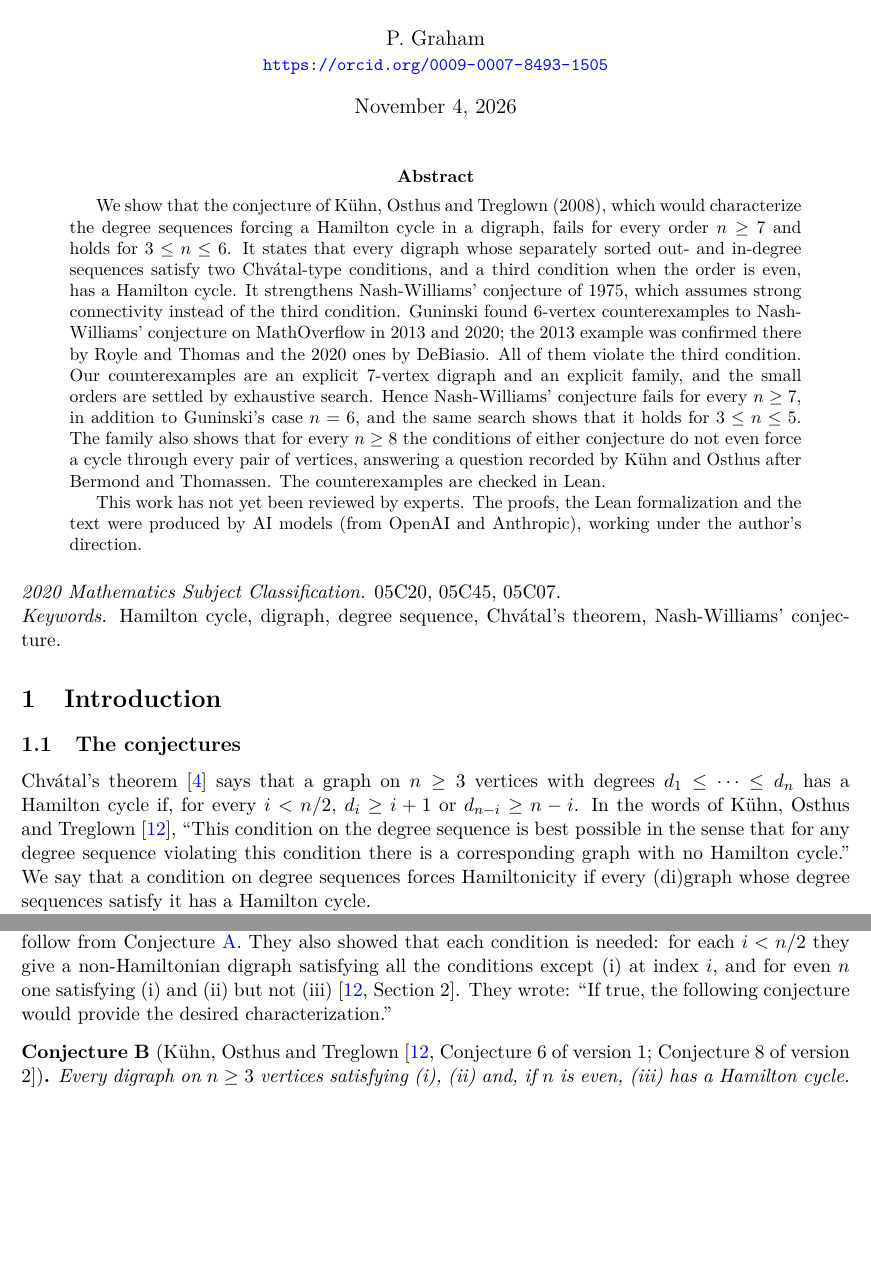
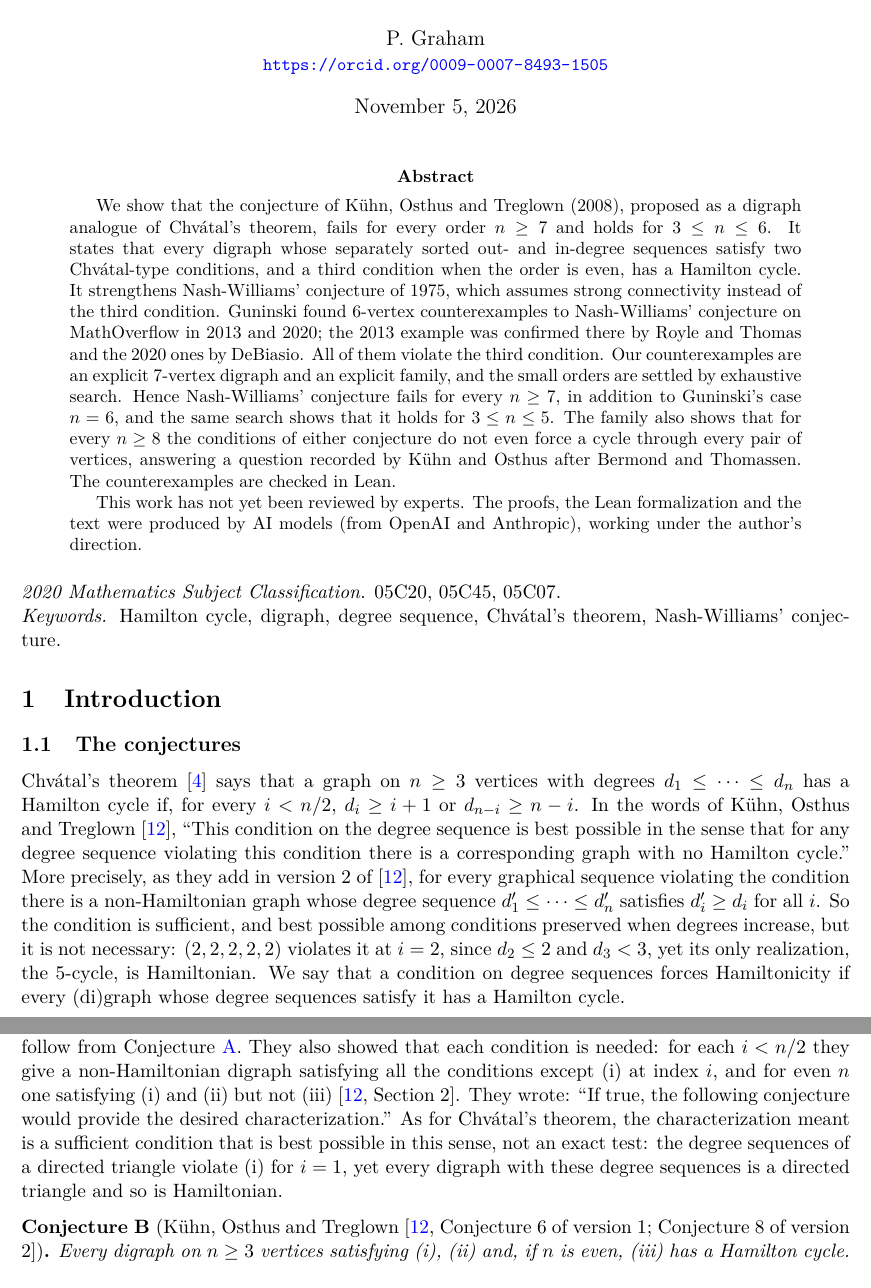
Before and after one commit to 6/clank-lab, a LaTeX paper (results/hamiltonian-degree-sequences/paper/paper.tex): two parts of pages 1 and 2 of 9, joined at a grey line, cut so that both start at the same text, the shorter picture padded with empty space. Compiled offline with pdfLaTeX.

Commit message:
Counterexamples to the conjectured characterization of Hamiltonian degree sequences in digraphs (version 2) (#257)
Nash-Williams conjectured in 1975 that a strongly connected digraph whose separately sorted out- and in-degree sequences satisfy two Chvátal-type conditions has a Hamilton cycle. Kühn, Osthus and Treglown replaced strong connectivity by a third condition for even orders, and conjectured that the three conditions force a Hamilton cycle, as a digraph analogue of Chvátal's theorem. Guninski's 6-vertex counterexamples to Nash-Williams' conjecture, posted on MathOverflow in 2013 and 2020, violate the third condition.

This result shows that the conjecture of Kühn, Osthus and Treglown fails for every order n ≥ 7, by an explicit 7-vertex digraph and an explicit family, and holds for every n ≤ 6, by exhaustive search. So Nash-Williams' conjecture fails for every n ≥ 7, beyond Guninski's n = 6, and holds for n ≤ 5. The bundle contains the paper, a Lean proof of the counterexamples, and two independent programs that check them and run the search.

This version corrects the exposition: Chvátal's theorem gives a sufficient degree-sequence condition for a Hamilton cycle that is best possible among monotone conditions, not an exact test, and the conjecture of Kühn, Osthus and Treglown is described in the same sense. The theorem and its checks are unchanged.

Co-Authored-By: 6[bot] <129682364+6[bot]@users.noreply.github.com>

```diff
--- a/results/hamiltonian-degree-sequences/paper/paper.tex
+++ b/results/hamiltonian-degree-sequences/paper/paper.tex
@@ -29,11 +29,11 @@
 \newunicodechar{⟩}{\ensuremath{\rangle}}
 \title{Counterexamples to the conjectured characterization of Hamiltonian degree sequences in digraphs}
 \author{P. Graham\\ \small\url{https://orcid.org/0009-0007-8493-1505}}
-\date{November 4, 2026}
+\date{November 5, 2026}
 \begin{document}
 \maketitle
 \begin{abstract}
-We show that the conjecture of Kühn, Osthus and Treglown (2008), which would characterize the degree sequences forcing a Hamilton cycle in a digraph, fails for every order $n\ge7$ and holds for $3\le n\le6$. It states that every digraph whose separately sorted out- and in-degree sequences satisfy two Chvátal-type conditions, and a third condition when the order is even, has a Hamilton cycle. It strengthens Nash-Williams' conjecture of 1975, which assumes strong connectivity instead of the third condition. Guninski found 6-vertex counterexamples to Nash-Williams' conjecture on MathOverflow in 2013 and 2020; the 2013 example was confirmed there by Royle and Thomas and the 2020 ones by DeBiasio. All of them violate the third condition. Our counterexamples are an explicit 7-vertex digraph and an explicit family, and the small orders are settled by exhaustive search. Hence Nash-Williams' conjecture fails for every $n\ge7$, in addition to Guninski's case $n=6$, and the same search shows that it holds for $3\le n\le5$. The family also shows that for every $n\ge8$ the conditions of either conjecture do not even force a cycle through every pair of vertices, answering a question recorded by Kühn and Osthus after Bermond and Thomassen. The counterexamples are checked in Lean.
+We show that the conjecture of Kühn, Osthus and Treglown (2008), proposed as a digraph analogue of Chvátal's theorem, fails for every order $n\ge7$ and holds for $3\le n\le6$. It states that every digraph whose separately sorted out- and in-degree sequences satisfy two Chvátal-type conditions, and a third condition when the order is even, has a Hamilton cycle. It strengthens Nash-Williams' conjecture of 1975, which assumes strong connectivity instead of the third condition. Guninski found 6-vertex counterexamples to Nash-Williams' conjecture on MathOverflow in 2013 and 2020; the 2013 example was confirmed there by Royle and Thomas and the 2020 ones by DeBiasio. All of them violate the third condition. Our counterexamples are an explicit 7-vertex digraph and an explicit family, and the small orders are settled by exhaustive search. Hence Nash-Williams' conjecture fails for every $n\ge7$, in addition to Guninski's case $n=6$, and the same search shows that it holds for $3\le n\le5$. The family also shows that for every $n\ge8$ the conditions of either conjecture do not even force a cycle through every pair of vertices, answering a question recorded by Kühn and Osthus after Bermond and Thomassen. The counterexamples are checked in Lean.
 
 This work has not yet been reviewed by experts. The proofs, the Lean formalization and the text were produced by AI models (from OpenAI and Anthropic), working under the author's direction.
 \end{abstract}
@@ -44,7 +44,7 @@ This work has not yet been reviewed by experts. The proofs, the Lean formalizati
 \section{Introduction}
 
 \subsection{The conjectures}
-Chvátal's theorem~\cite{Ch} says that a graph on $n\ge3$ vertices with degrees $d_1\le\dots\le d_n$ has a Hamilton cycle if, for every $i<n/2$, $d_i\ge i+1$ or $d_{n-i}\ge n-i$. In the words of Kühn, Osthus and Treglown~\cite{KOT}, ``This condition on the degree sequence is best possible in the sense that for any degree sequence violating this condition there is a corresponding graph with no Hamilton cycle.'' We say that a condition on degree sequences forces Hamiltonicity if every (di)graph whose degree sequences satisfy it has a Hamilton cycle.
+Chvátal's theorem~\cite{Ch} says that a graph on $n\ge3$ vertices with degrees $d_1\le\dots\le d_n$ has a Hamilton cycle if, for every $i<n/2$, $d_i\ge i+1$ or $d_{n-i}\ge n-i$. In the words of Kühn, Osthus and Treglown~\cite{KOT}, ``This condition on the degree sequence is best possible in the sense that for any degree sequence violating this condition there is a corresponding graph with no Hamilton cycle.'' More precisely, as they add in version~2 of~\cite{KOT}, for every graphical sequence violating the condition there is a non-Hamiltonian graph whose degree sequence $d'_1\le\dots\le d'_n$ satisfies $d'_i\ge d_i$ for all $i$. So the condition is sufficient, and best possible among conditions preserved when degrees increase, but it is not necessary: $(2,2,2,2,2)$ violates it at $i=2$, since $d_2\le2$ and $d_3<3$, yet its only realization, the $5$-cycle, is Hamiltonian. We say that a condition on degree sequences forces Hamiltonicity if every (di)graph whose degree sequences satisfy it has a Hamilton cycle.
 
 For digraphs we follow the conventions of~\cite{KOT}: ``The digraphs we consider do not have loops and we allow at most one edge in each direction between any pair of vertices.'' We call the edges arcs and write $u\to v$ for an arc from $u$ to $v$. For a digraph $G$ on $n$ vertices, $d^+_1\le\dots\le d^+_n$ is its out-degree sequence and $d^-_1\le\dots\le d^-_n$ its in-degree sequence, each sorted separately; as~\cite{KOT} notes, ``the terms $d^+_i$ and $d^-_i$ do not necessarily correspond to the degree of the same vertex of $G$.'' Consider the following conditions, where (i) and (ii) are required for every integer $i$ with $1\le i<n/2$:
 \begin{enumerate}
@@ -58,7 +58,7 @@ In words, (i) says: if at least $i$ vertices have out-degree at most $i$, then a
 Every strongly connected digraph on $n\ge3$ vertices satisfying (i) and (ii) has a Hamilton cycle.
 \end{conjecture}
 
-Nash-Williams observed that doubling every edge of a graph shows that Conjecture~\ref{conj:NW} would imply Chvátal's theorem (see~\cite[Section 2]{KOT}). Kühn, Osthus and Treglown observed that with the connectivity assumption Conjecture~\ref{conj:NW} ``does not seem to be a precise digraph analogue of Chvátal's theorem: in such an analogue, we would ask for a complete characterization of all digraph degree sequences which force Hamiltonicity''~\cite[Section 2]{KOT}. They replaced strong connectivity by condition (iii) and showed that (i)--(iii) imply strong connectivity, so that Conjecture~\ref{conj:KOT} below would follow from Conjecture~\ref{conj:NW}. They also showed that each condition is needed: for each $i<n/2$ they give a non-Hamiltonian digraph satisfying all the conditions except (i) at index $i$, and for even $n$ one satisfying (i) and (ii) but not (iii)~\cite[Section 2]{KOT}. They wrote: ``If true, the following conjecture would provide the desired characterization.''
+Nash-Williams observed that doubling every edge of a graph shows that Conjecture~\ref{conj:NW} would imply Chvátal's theorem (see~\cite[Section 2]{KOT}). Kühn, Osthus and Treglown observed that with the connectivity assumption Conjecture~\ref{conj:NW} ``does not seem to be a precise digraph analogue of Chvátal's theorem: in such an analogue, we would ask for a complete characterization of all digraph degree sequences which force Hamiltonicity''~\cite[Section 2]{KOT}. They replaced strong connectivity by condition (iii) and showed that (i)--(iii) imply strong connectivity, so that Conjecture~\ref{conj:KOT} below would follow from Conjecture~\ref{conj:NW}. They also showed that each condition is needed: for each $i<n/2$ they give a non-Hamiltonian digraph satisfying all the conditions except (i) at index $i$, and for even $n$ one satisfying (i) and (ii) but not (iii)~\cite[Section 2]{KOT}. They wrote: ``If true, the following conjecture would provide the desired characterization.'' As for Chvátal's theorem, the characterization meant is a sufficient condition that is best possible in this sense, not an exact test: the degree sequences of a directed triangle violate (i) for $i=1$, yet every digraph with these degree sequences is a directed triangle and so is Hamiltonian.
 
 \begin{conjecture}[Kühn, Osthus and Treglown~{\cite[Conjecture 6 of version 1; Conjecture 8 of version 2]{KOT}}]\label{conj:KOT}
 Every digraph on $n\ge3$ vertices satisfying (i), (ii) and, if $n$ is even, (iii) has a Hamilton cycle.
```
Also changed, not shown: CHANGELOG.md, results/hamiltonian-degree-sequences/README.md, results/hamiltonian-degree-sequences/paper/paper.pdf.
